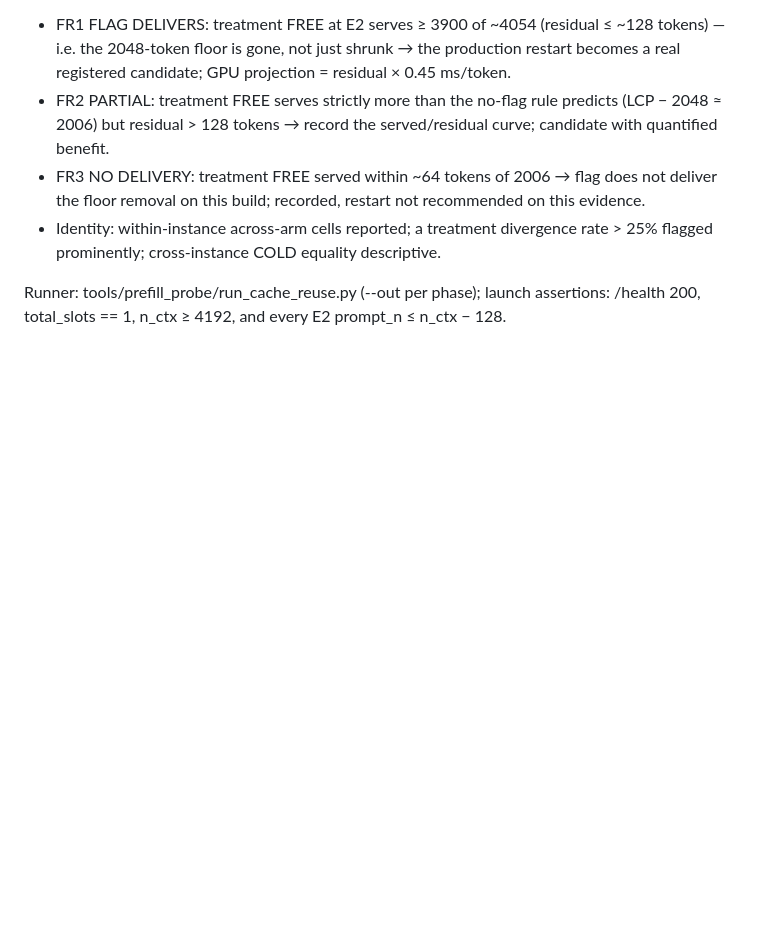
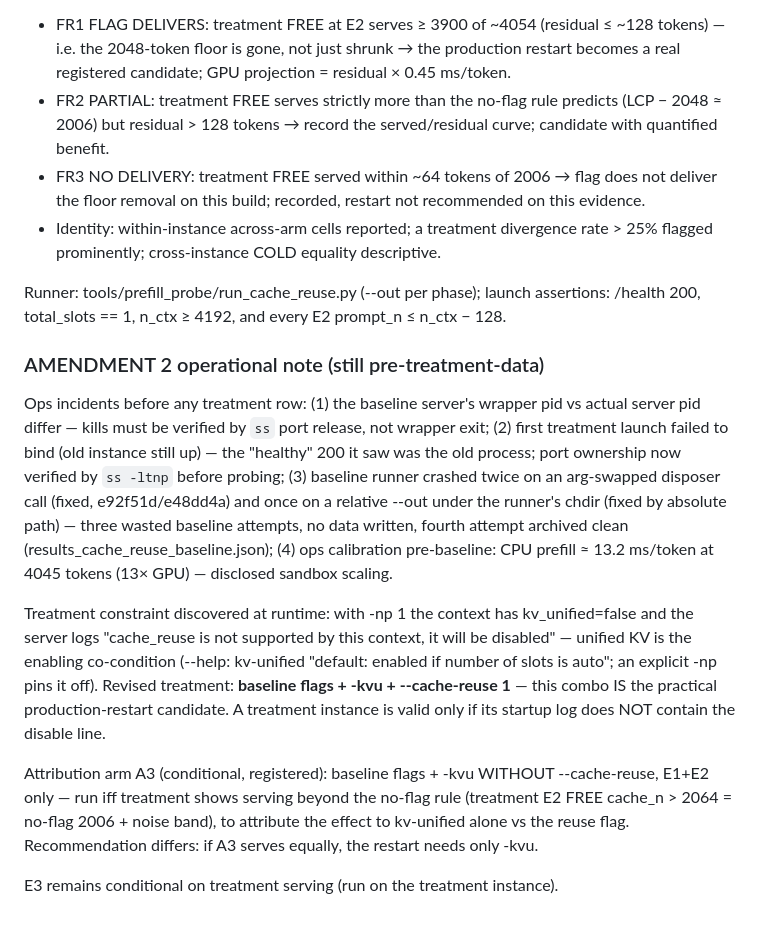
Before and after one commit to zean00/WireSense, a Markdown page: docs/PROTOCOL-prefix-warm.md, the part around the change. Drawn GitHub-style; blank space fills up the shorter version.

Commit message:
cache-reuse AMENDMENT 2 op-note (pre-treatment-data): runtime constraint discovered — cache_reuse requires unified KV ('not supported by this context, will be disabled' with kv_unified=false; explicit -np pins kv-unified off), revised treatment = baseline flags + -kvu + --cache-reuse 1 (the practical restart combo), validity gated on the startup log NOT containing the disable line; conditional attribution arm A3 (baseline + -kvu, no reuse) registered to separate kvu-alone vs the flag; ops incidents logged (wrapper-vs-server pid kills, bind conflict, 2x arg-swap crash + relative-out loss, CPU calibration 13.2 ms/token)

```diff
--- a/docs/PROTOCOL-prefix-warm.md
+++ b/docs/PROTOCOL-prefix-warm.md
@@ -425,3 +425,37 @@ Pre-registered verdict rules:
 Runner: tools/prefill_probe/run_cache_reuse.py (--out per phase);
 launch assertions: /health 200, total_slots == 1, n_ctx ≥ 4192, and
 every E2 prompt_n ≤ n_ctx − 128.
+
+### AMENDMENT 2 operational note (still pre-treatment-data)
+
+Ops incidents before any treatment row: (1) the baseline server's
+wrapper pid vs actual server pid differ — kills must be verified by
+`ss` port release, not wrapper exit; (2) first treatment launch failed
+to bind (old instance still up) — the "healthy" 200 it saw was the old
+process; port ownership now verified by `ss -ltnp` before probing;
+(3) baseline runner crashed twice on an arg-swapped disposer call
+(fixed, e92f51d/e48dd4a) and once on a relative --out under the
+runner's chdir (fixed by absolute path) — three wasted baseline
+attempts, no data written, fourth attempt archived clean
+(results_cache_reuse_baseline.json); (4) ops calibration pre-baseline:
+CPU prefill ≈ 13.2 ms/token at 4045 tokens (13× GPU) — disclosed
+sandbox scaling.
+
+Treatment constraint discovered at runtime: with -np 1 the context has
+kv_unified=false and the server logs "cache_reuse is not supported by
+this context, it will be disabled" — unified KV is the enabling
+co-condition (--help: kv-unified "default: enabled if number of slots
+is auto"; an explicit -np pins it off). Revised treatment:
+**baseline flags + -kvu + --cache-reuse 1** — this combo IS the
+practical production-restart candidate. A treatment instance is valid
+only if its startup log does NOT contain the disable line.
+
+Attribution arm A3 (conditional, registered): baseline flags + -kvu
+WITHOUT --cache-reuse, E1+E2 only — run iff treatment shows serving
+beyond the no-flag rule (treatment E2 FREE cache_n > 2064 = no-flag
+2006 + noise band), to attribute the effect to kv-unified alone vs the
+reuse flag. Recommendation differs: if A3 serves equally, the restart
+needs only -kvu.
+
+E3 remains conditional on treatment serving (run on the treatment
+instance).
```
